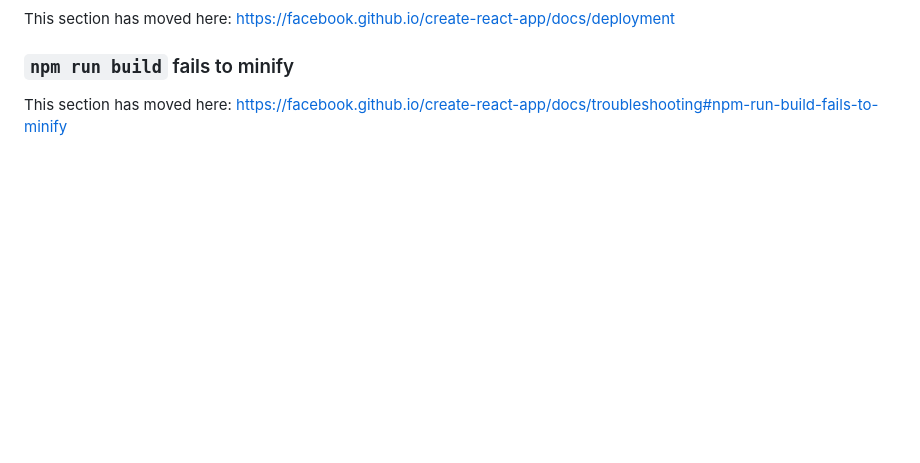
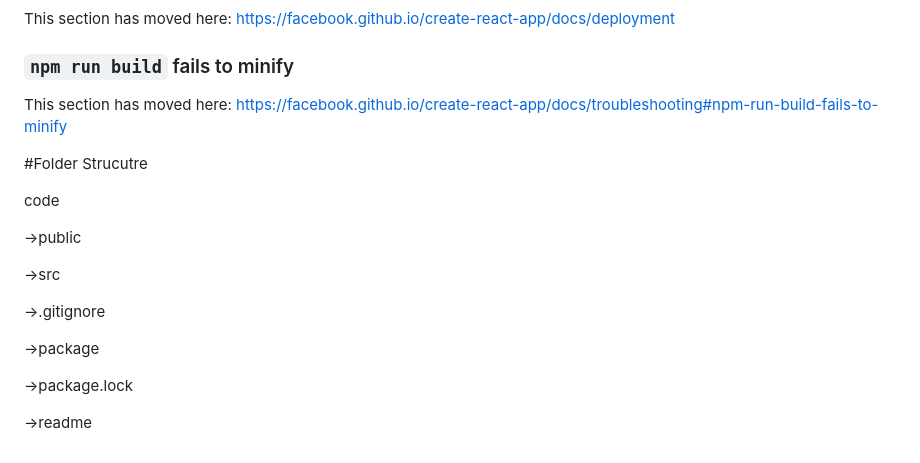
Before and after one commit to 202400328-dev/fit-flex-fitness, a Markdown page: README.md, the part around the change. Rendered like a GitHub page; blank space fills up the shorter version.

```diff
--- a/README.md
+++ b/README.md
@@ -68,3 +68,21 @@ This section has moved here: [https://facebook.github.io/create-react-app/docs/d
 ### `npm run build` fails to minify
 
 This section has moved here: [https://facebook.github.io/create-react-app/docs/troubleshooting#npm-run-build-fails-to-minify](https://facebook.github.io/create-react-app/docs/troubleshooting#npm-run-build-fails-to-minify)
+
+
+
+#Folder Strucutre
+
+code
+
+->public
+
+->src
+
+->.gitignore
+
+->package
+
+->package.lock
+
+->readme
```
